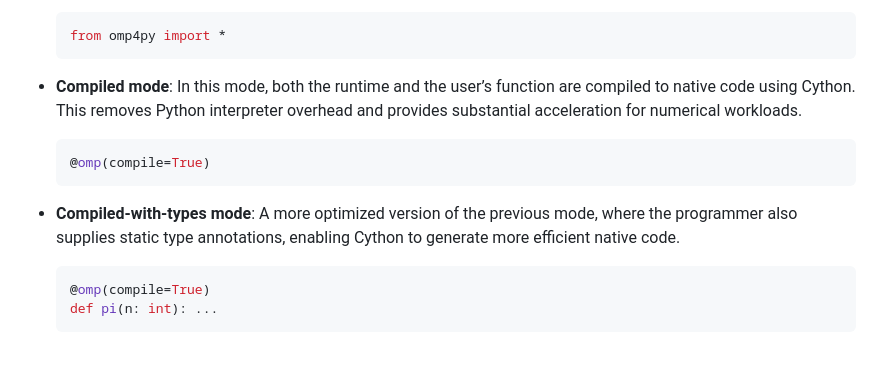
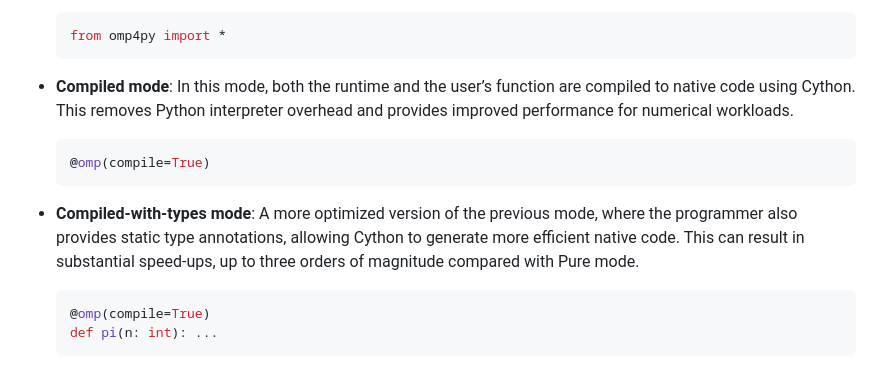
Before and after one commit to alexxvedo/omp4py_TFM, a Markdown page: README.md, the part around the change. Drawn GitHub-style.

Commit message:
Update README
Updated descriptions for compiled modes to enhance clarity and detail.

`````diff
--- a/README.md
+++ b/README.md
@@ -70,13 +70,13 @@ This is the standard mode when importing OMP4Py with:
   ```python
   from omp4py import *
   ````
-- **Compiled mode**: In this mode, both the runtime and the user’s function are compiled to native code using Cython. This removes Python interpreter overhead and provides substantial acceleration for numerical workloads.
+- **Compiled mode**: In this mode, both the runtime and the user’s function are compiled to native code using Cython. This removes Python interpreter overhead and provides improved performance for numerical workloads.
 
   ```python
   @omp(compile=True)
   ````
 
-- **Compiled-with-types mode**: A more optimized version of the previous mode, where the programmer also supplies static type annotations, enabling Cython to generate more efficient native code.
+- **Compiled-with-types mode**: A more optimized version of the previous mode, where the programmer also provides static type annotations, allowing Cython to generate more efficient native code. This can result in substantial speed-ups, up to three orders of magnitude compared with Pure mode.
 	```python
 	@omp(compile=True)
 	def pi(n: int): ...
`````
